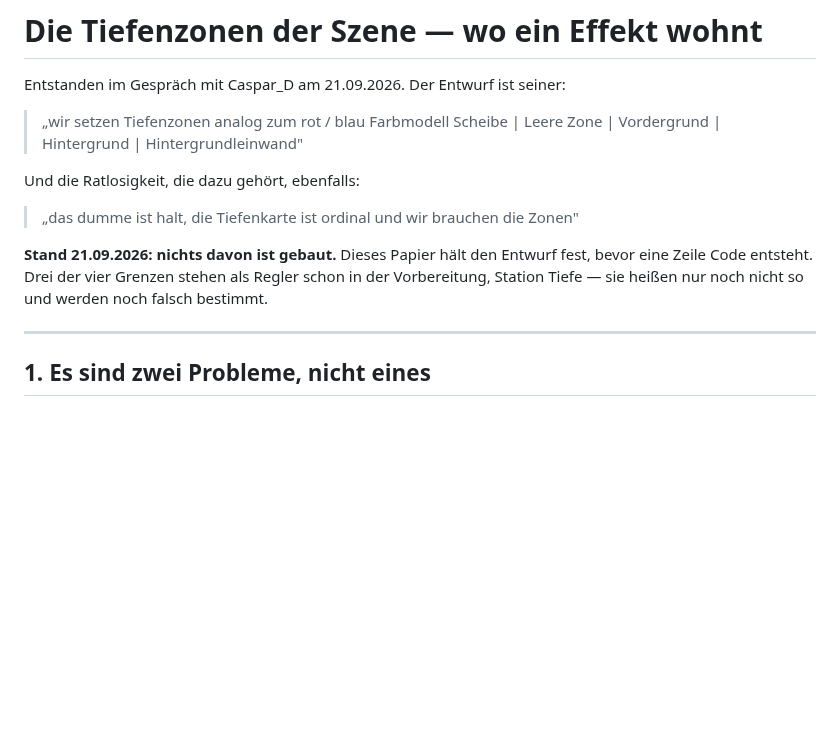
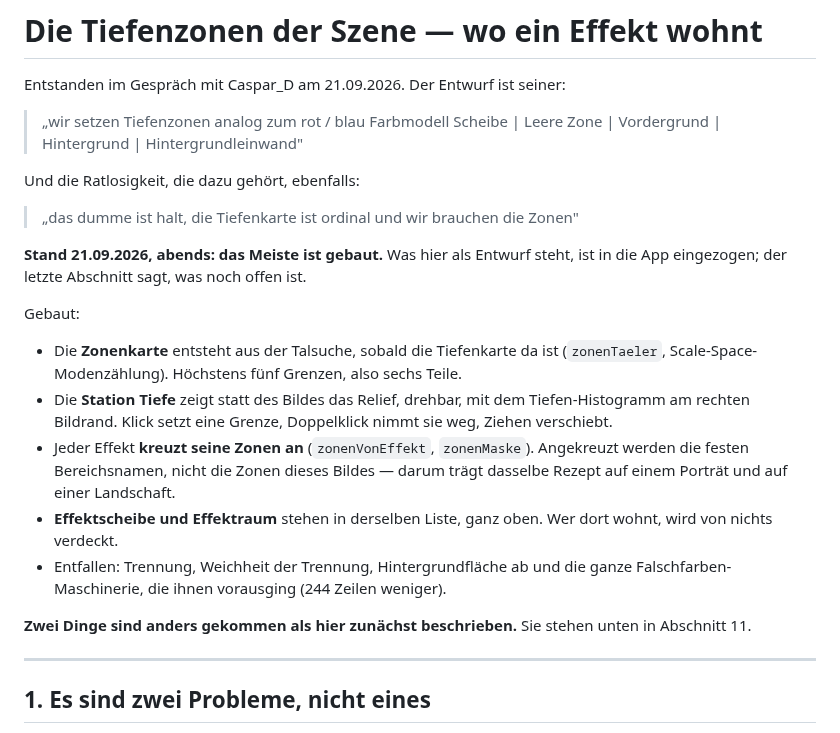
Before and after one commit to CasparDavi/klangtresor, a Markdown page: docs/effektclip/KONZEPT-ZONEN.md, the part around one of its changes. Drawn GitHub-style; blank space fills up the shorter version.

```diff
--- a/docs/effektclip/KONZEPT-ZONEN.md
+++ b/docs/effektclip/KONZEPT-ZONEN.md
@@ -9,9 +9,23 @@ Und die Ratlosigkeit, die dazu gehört, ebenfalls:
 
 > „das dumme ist halt, die Tiefenkarte ist ordinal und wir brauchen die Zonen"
 
-**Stand 21.09.2026: nichts davon ist gebaut.** Dieses Papier hält den Entwurf fest, bevor eine
-Zeile Code entsteht. Drei der vier Grenzen stehen als Regler schon in der Vorbereitung, Station
-Tiefe — sie heißen nur noch nicht so und werden noch falsch bestimmt.
+**Stand 21.09.2026, abends: das Meiste ist gebaut.** Was hier als Entwurf steht, ist in die App
+eingezogen; der letzte Abschnitt sagt, was noch offen ist.
+
+Gebaut:
+- Die **Zonenkarte** entsteht aus der Talsuche, sobald die Tiefenkarte da ist (`zonenTaeler`,
+  Scale-Space-Modenzählung). Höchstens fünf Grenzen, also sechs Teile.
+- Die **Station Tiefe** zeigt statt des Bildes das Relief, drehbar, mit dem Tiefen-Histogramm am
+  rechten Bildrand. Klick setzt eine Grenze, Doppelklick nimmt sie weg, Ziehen verschiebt.
+- Jeder Effekt **kreuzt seine Zonen an** (`zonenVonEffekt`, `zonenMaske`). Angekreuzt werden die
+  festen Bereichsnamen, nicht die Zonen dieses Bildes — darum trägt dasselbe Rezept auf einem
+  Porträt und auf einer Landschaft.
+- **Effektscheibe und Effektraum** stehen in derselben Liste, ganz oben. Wer dort wohnt, wird von
+  nichts verdeckt.
+- Entfallen: Trennung, Weichheit der Trennung, Hintergrundfläche ab und die ganze
+  Falschfarben-Maschinerie, die ihnen vorausging (244 Zeilen weniger).
+
+**Zwei Dinge sind anders gekommen als hier zunächst beschrieben.** Sie stehen unten in Abschnitt 11.
 
 ---
 
```
Also changed, not shown: other parts of docs/effektclip/KONZEPT-ZONEN.md (+66 -0 lines).
